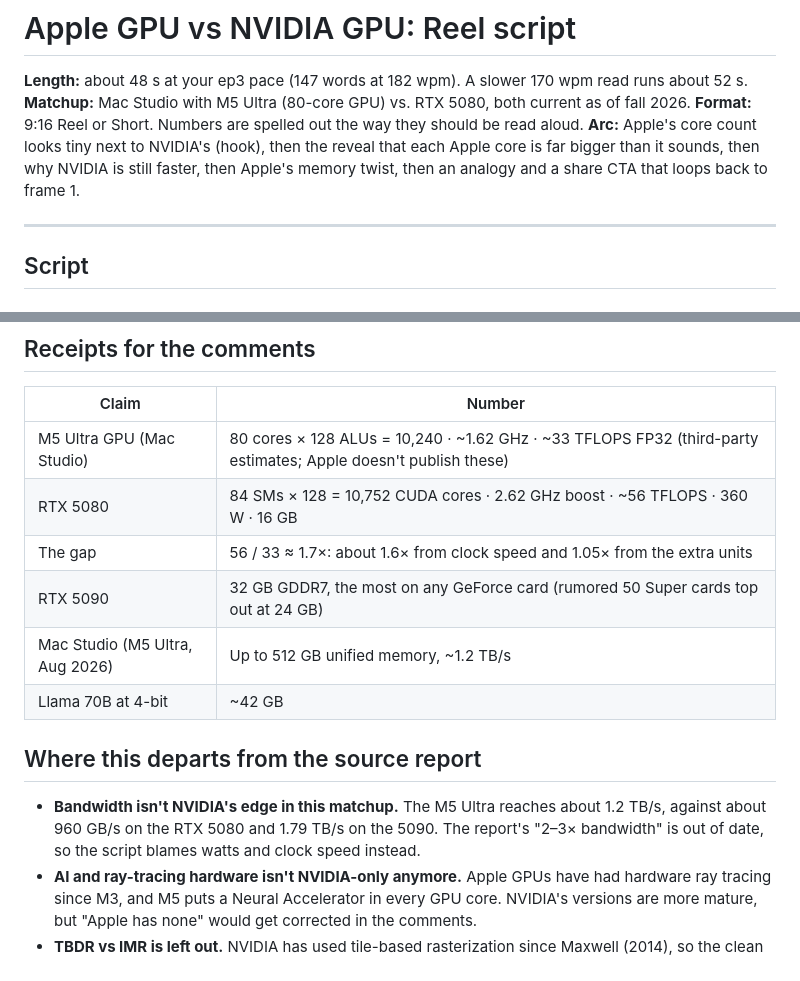
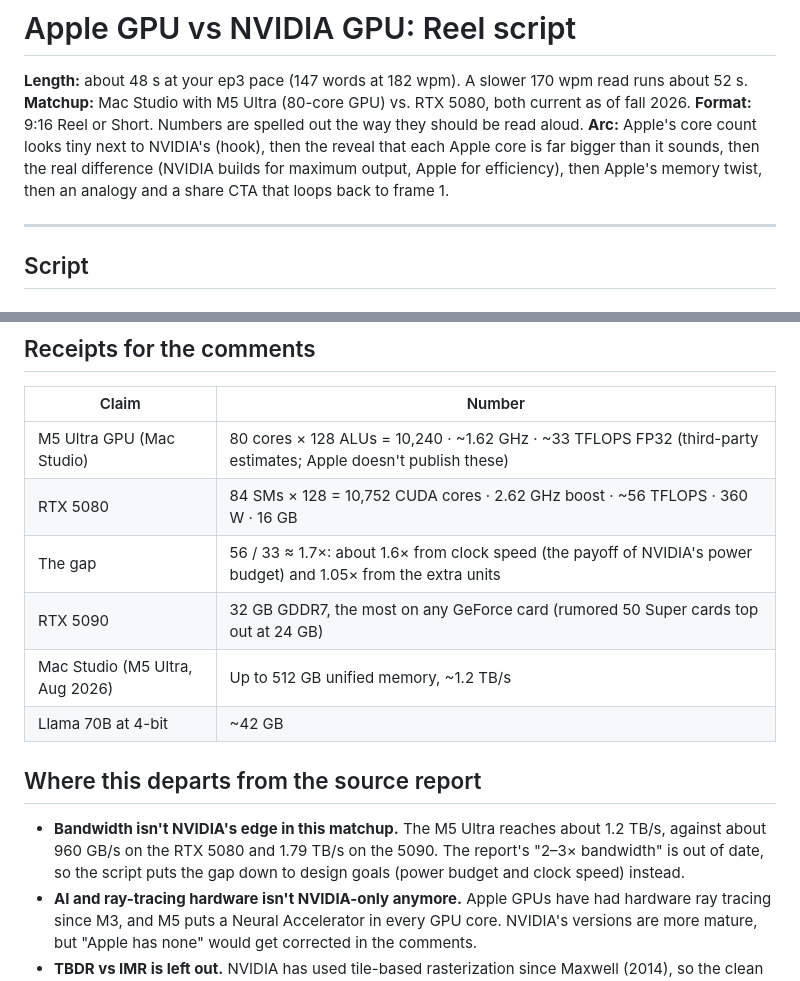
Before and after one commit to Ratneshpatil33/claude-cloud, a Markdown page: apple-vs-nvidia-gpu/script.md, 2 parts joined by grey strips. Drawn GitHub-style.

```diff
--- a/apple-vs-nvidia-gpu/script.md
+++ b/apple-vs-nvidia-gpu/script.md
@@ -3,7 +3,7 @@
 **Length:** about 48 s at your ep3 pace (147 words at 182 wpm). A slower 170 wpm read runs about 52 s.
 **Matchup:** Mac Studio with M5 Ultra (80-core GPU) vs. RTX 5080, both current as of fall 2026.
 **Format:** 9:16 Reel or Short. Numbers are spelled out the way they should be read aloud.
-**Arc:** Apple's core count looks tiny next to NVIDIA's (hook), then the reveal that each Apple core is far bigger than it sounds, then why NVIDIA is still faster, then Apple's memory twist, then an analogy and a share CTA that loops back to frame 1.
+**Arc:** Apple's core count looks tiny next to NVIDIA's (hook), then the reveal that each Apple core is far bigger than it sounds, then the real difference (NVIDIA builds for maximum output, Apple for efficiency), then Apple's memory twist, then an analogy and a share CTA that loops back to frame 1.
 
 ---
 
@@ -77,14 +76,14 @@ Add this only if your read comes in under about 45 s. It goes after scene 4 (+4
 | --- | --- |
 | M5 Ultra GPU (Mac Studio) | 80 cores × 128 ALUs = 10,240 · ~1.62 GHz · ~33 TFLOPS FP32 (third-party estimates; Apple doesn't publish these) |
 | RTX 5080 | 84 SMs × 128 = 10,752 CUDA cores · 2.62 GHz boost · ~56 TFLOPS · 360 W · 16 GB |
-| The gap | 56 / 33 ≈ 1.7×: about 1.6× from clock speed and 1.05× from the extra units |
+| The gap | 56 / 33 ≈ 1.7×: about 1.6× from clock speed (the payoff of NVIDIA's power budget) and 1.05× from the extra units |
 | RTX 5090 | 32 GB GDDR7, the most on any GeForce card (rumored 50 Super cards top out at 24 GB) |
 | Mac Studio (M5 Ultra, Aug 2026) | Up to 512 GB unified memory, ~1.2 TB/s |
 | Llama 70B at 4-bit | ~42 GB |
 
 ## Where this departs from the source report
 
-- **Bandwidth isn't NVIDIA's edge in this matchup.** The M5 Ultra reaches about 1.2 TB/s, against about 960 GB/s on the RTX 5080 and 1.79 TB/s on the 5090. The report's "2–3× bandwidth" is out of date, so the script blames watts and clock speed instead.
+- **Bandwidth isn't NVIDIA's edge in this matchup.** The M5 Ultra reaches about 1.2 TB/s, against about 960 GB/s on the RTX 5080 and 1.79 TB/s on the 5090. The report's "2–3× bandwidth" is out of date, so the script puts the gap down to design goals (power budget and clock speed) instead.
 - **AI and ray-tracing hardware isn't NVIDIA-only anymore.** Apple GPUs have had hardware ray tracing since M3, and M5 puts a Neural Accelerator in every GPU core. NVIDIA's versions are more mature, but "Apple has none" would get corrected in the comments.
 - **TBDR vs IMR is left out.** NVIDIA has used tile-based rasterization since Maxwell (2014), so the clean TBDR-vs-IMR split is oversimplified. It's also too deep for 45 s.
 
```
Also changed, not shown: other parts of apple-vs-nvidia-gpu/script.md (+22 -23 lines).
